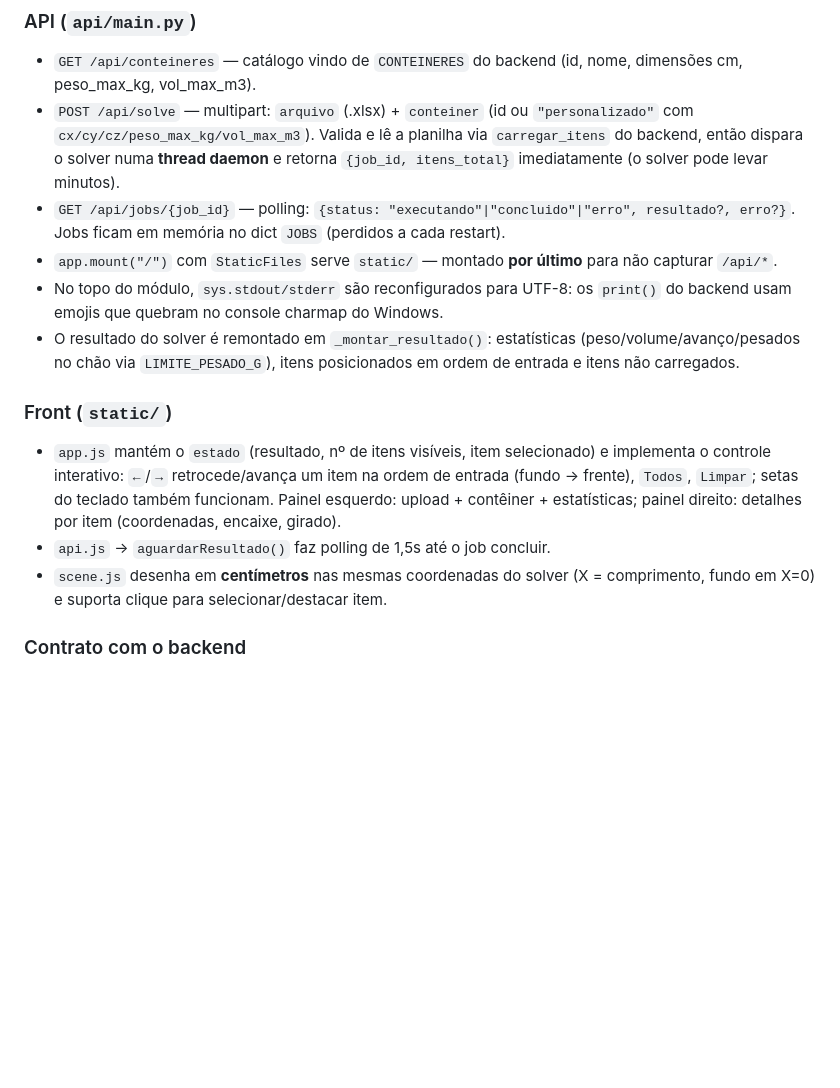
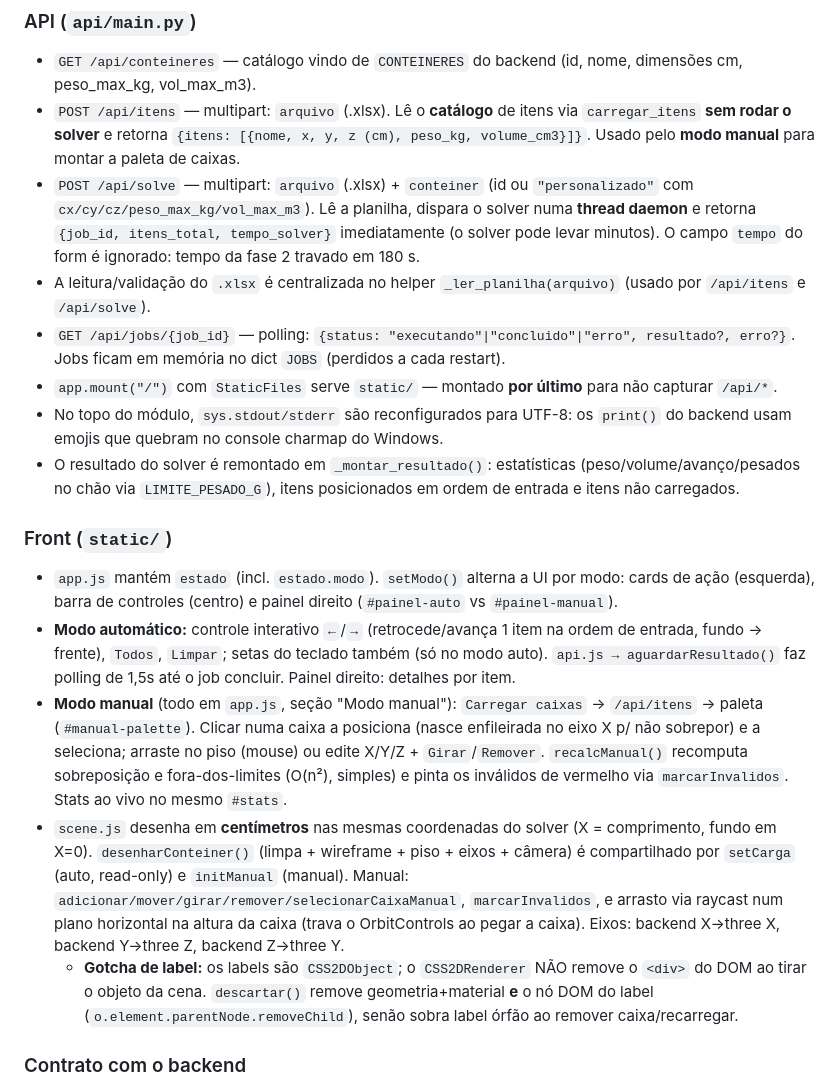
Before and after one commit to alejandroT-T/front-loading-software, a Markdown page: CLAUDE.md, the part around one of its changes. Drawn GitHub-style; blank space fills up the shorter version.

```diff
--- a/CLAUDE.md
+++ b/CLAUDE.md
@@ -47,7 +63,9 @@ static/
 ### API (`api/main.py`)
 
 - `GET /api/conteineres` — catálogo vindo de `CONTEINERES` do backend (id, nome, dimensões cm, peso_max_kg, vol_max_m3).
-- `POST /api/solve` — multipart: `arquivo` (.xlsx) + `conteiner` (id ou `"personalizado"` com `cx/cy/cz/peso_max_kg/vol_max_m3`). Valida e lê a planilha via `carregar_itens` do backend, então dispara o solver numa **thread daemon** e retorna `{job_id, itens_total}` imediatamente (o solver pode levar minutos).
+- `POST /api/itens` — multipart: `arquivo` (.xlsx). Lê o **catálogo** de itens via `carregar_itens` **sem rodar o solver** e retorna `{itens: [{nome, x, y, z (cm), peso_kg, volume_cm3}]}`. Usado pelo **modo manual** para montar a paleta de caixas.
+- `POST /api/solve` — multipart: `arquivo` (.xlsx) + `conteiner` (id ou `"personalizado"` com `cx/cy/cz/peso_max_kg/vol_max_m3`). Lê a planilha, dispara o solver numa **thread daemon** e retorna `{job_id, itens_total, tempo_solver}` imediatamente (o solver pode levar minutos). O campo `tempo` do form é ignorado: tempo da fase 2 travado em 180 s.
+- A leitura/validação do `.xlsx` é centralizada no helper `_ler_planilha(arquivo)` (usado por `/api/itens` e `/api/solve`).
 - `GET /api/jobs/{job_id}` — polling: `{status: "executando"|"concluido"|"erro", resultado?, erro?}`. Jobs ficam em memória no dict `JOBS` (perdidos a cada restart).
 - `app.mount("/")` com `StaticFiles` serve `static/` — montado **por último** para não capturar `/api/*`.
 - No topo do módulo, `sys.stdout/stderr` são reconfigurados para UTF-8: os `print()` do backend usam emojis que quebram no console charmap do Windows.
@@ -55,9 +73,11 @@ static/
 
 ### Front (`static/`)
 
-- `app.js` mantém o `estado` (resultado, nº de itens visíveis, item selecionado) e implementa o controle interativo: `←`/`→` retrocede/avança um item na ordem de entrada (fundo → frente), `Todos`, `Limpar`; setas do teclado também funcionam. Painel esquerdo: upload + contêiner + estatísticas; painel direito: detalhes por item (coordenadas, encaixe, girado).
-- `api.js` → `aguardarResultado()` faz polling de 1,5s até o job concluir.
-- `scene.js` desenha em **centímetros** nas mesmas coordenadas do solver (X = comprimento, fundo em X=0) e suporta clique para selecionar/destacar item.
+- `app.js` mantém `estado` (incl. `estado.modo`). `setModo()` alterna a UI por modo: cards de ação (esquerda), barra de controles (centro) e painel direito (`#painel-auto` vs `#painel-manual`).
+- **Modo automático:** controle interativo `←`/`→` (retrocede/avança 1 item na ordem de entrada, fundo → frente), `Todos`, `Limpar`; setas do teclado também (só no modo auto). `api.js → aguardarResultado()` faz polling de 1,5s até o job concluir. Painel direito: detalhes por item.
+- **Modo manual** (todo em `app.js`, seção "Modo manual"): `Carregar caixas` → `/api/itens` → paleta (`#manual-palette`). Clicar numa caixa a posiciona (nasce enfileirada no eixo X p/ não sobrepor) e a seleciona; arraste no piso (mouse) ou edite X/Y/Z + `Girar`/`Remover`. `recalcManual()` recomputa sobreposição e fora-dos-limites (O(n²), simples) e pinta os inválidos de vermelho via `marcarInvalidos`. Stats ao vivo no mesmo `#stats`.
+- `scene.js` desenha em **centímetros** nas mesmas coordenadas do solver (X = comprimento, fundo em X=0). `desenharConteiner()` (limpa + wireframe + piso + eixos + câmera) é compartilhado por `setCarga` (auto, read-only) e `initManual` (manual). Manual: `adicionar/mover/girar/remover/selecionarCaixaManual`, `marcarInvalidos`, e arrasto via raycast num plano horizontal na altura da caixa (trava o OrbitControls ao pegar a caixa). Eixos: backend X→three X, backend Y→three Z, backend Z→three Y.
+  - **Gotcha de label:** os labels são `CSS2DObject`; o `CSS2DRenderer` NÃO remove o `<div>` do DOM ao tirar o objeto da cena. `descartar()` remove geometria+material **e** o nó DOM do label (`o.element.parentNode.removeChild`), senão sobra label órfão ao remover caixa/recarregar.
 
 ### Contrato com o backend
 
```
Also changed, not shown: other parts of CLAUDE.md (+23 -7 lines).
